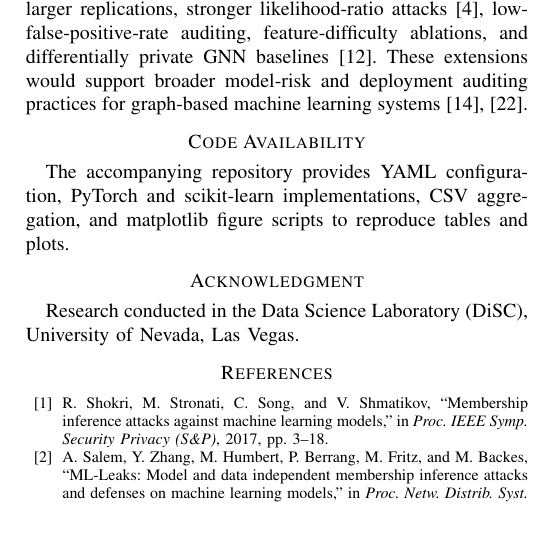
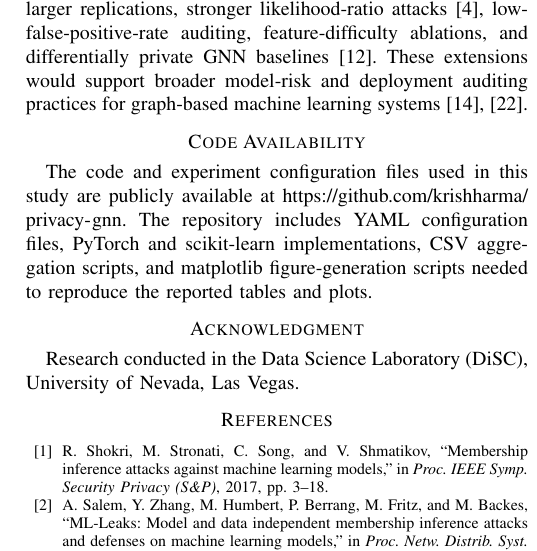
Before and after one commit to krishharma/privacy-gnn, a LaTeX paper (paper/ieee_privacy_gnn.tex): part of one column of page 11 of 11, cut so that both start at the same text, the shorter picture padded with empty space. Compiled offline with pdfLaTeX.

Commit message:
Add public repository link to paper
Co-authored-by: Cursor <cursoragent@cursor.com>

```diff
--- a/paper/ieee_privacy_gnn.tex
+++ b/paper/ieee_privacy_gnn.tex
@@ -17,6 +17,7 @@
 \usepackage{bbm}
 \usepackage{balance}
 \usepackage{placeins}
+\usepackage{url}
 \usetikzlibrary{shapes.geometric, arrows.meta, positioning, fit, backgrounds}
 \def\BibTeX{{\rm B\kern-.05em{\sc i\kern-.025em b}\kern-.08em
     T\kern-.1667em\lower.7ex\hbox{E}\kern-.125emX}}
@@ -631,7 +632,7 @@ This paper studied when graph neural networks leak information about which nodes
 The defense results also show that lightweight privacy mechanisms must be evaluated carefully. Label smoothing, which is often expected to reduce overconfidence, frequently increased attack AUROC in our experiments. Edge sparsification produced mixed results after being implemented as permanent undirected edge thinning for both training and inference. Overall, the most important lesson is that privacy risk in graph learning is \emph{structurally contingent}: it must be measured under the specific graph, model, and deployment setting being used. Future work should expand this study with larger replications, stronger likelihood-ratio attacks \cite{carlini2022membership}, low-false-positive-rate auditing, feature-difficulty ablations, and differentially private GNN baselines \cite{sajadmanesh2023gap}. These extensions would support broader model-risk and deployment auditing practices for graph-based machine learning systems \cite{jayaraman2019evaluating,tramer2016stealing}.
 
 \section*{Code Availability}
-The accompanying repository provides YAML configuration, PyTorch and scikit-learn implementations, CSV aggregation, and matplotlib figure scripts to reproduce tables and plots.
+The code and experiment configuration files used in this study are publicly available at \url{https://github.com/krishharma/privacy-gnn}. The repository includes YAML configuration files, PyTorch and scikit-learn implementations, CSV aggregation scripts, and matplotlib figure-generation scripts needed to reproduce the reported tables and plots.
 
 \section*{Acknowledgment}
 Research conducted in the Data Science Laboratory (DiSC), University of Nevada, Las Vegas.
```
Also changed, not shown: paper/ieee_privacy_gnn.pdf.
